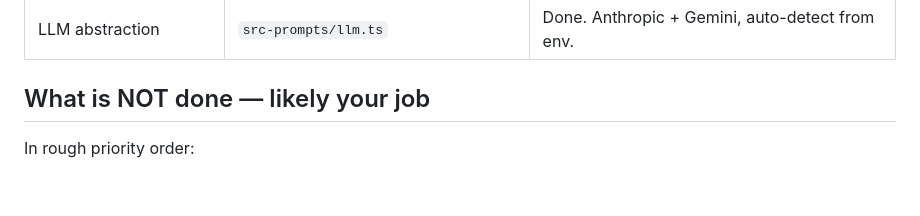
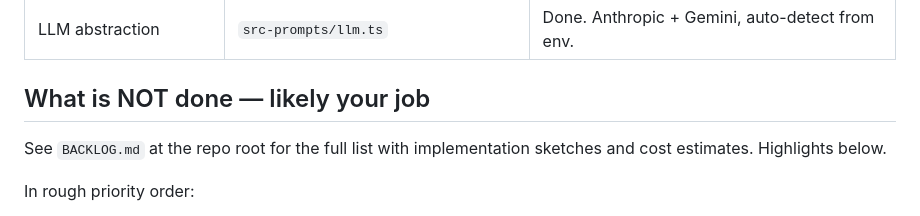
Before and after one commit to Zhizhen-Lianne-Liu/Lovable_To_SEO, a Markdown page: anton/CLAUDE.md, the part around the change. Rendered like a GitHub page; blank space fills up the shorter version.

```diff
--- a/anton/CLAUDE.md
+++ b/anton/CLAUDE.md
@@ -15,6 +15,8 @@ You are picking up a hackathon project. Anton built stages 1 and 2 of a pipeline
 | LLM abstraction | `src-prompts/llm.ts` | Done. Anthropic + Gemini, auto-detect from env. |
 
 ## What is NOT done — likely your job
+
+See `BACKLOG.md` at the repo root for the full list with implementation sketches and cost estimates. Highlights below.
 
 In rough priority order:
 
```
Also changed, not shown: anton/BACKLOG.md (added, +93 -0 lines).
